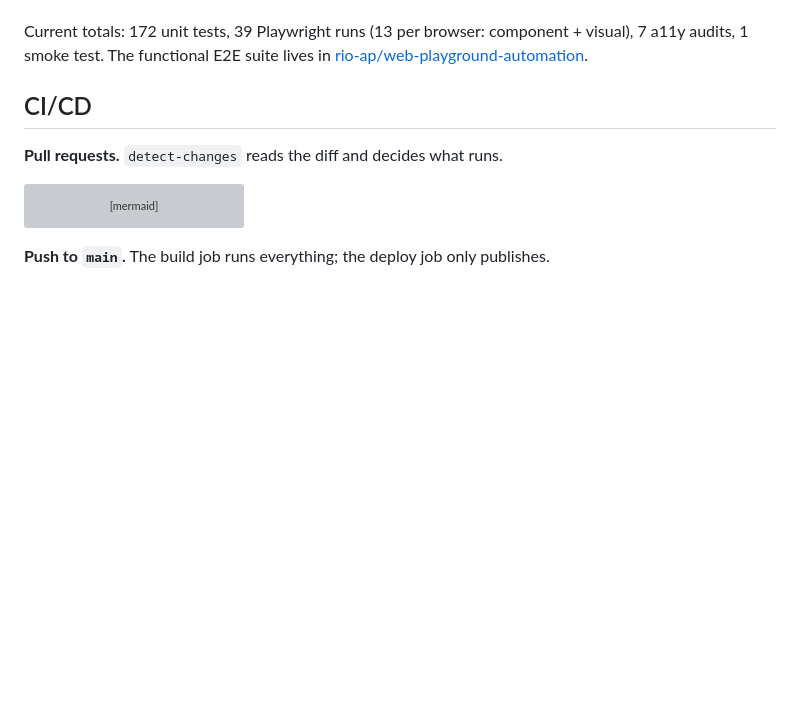
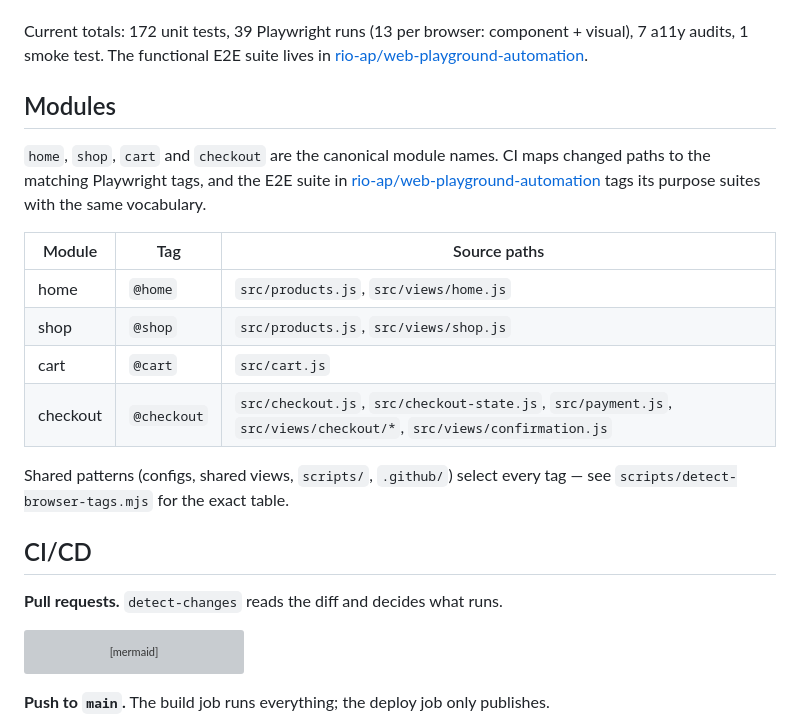
Before and after one commit to rio-ap/web-playground, a Markdown page: README.md, the part around the change. Rendered like a GitHub page; blank space fills up the shorter version; grey boxes are pictures that could not be loaded.

Commit message:
docs: define the canonical module vocabulary

```diff
--- a/README.md
+++ b/README.md
@@ -67,6 +67,19 @@ How it's split:
 - The smoke test runs the built output through `vite preview`. If assets or paths break, CD stops before publishing.
 
 Current totals: 172 unit tests, 39 Playwright runs (13 per browser: component + visual), 7 a11y audits, 1 smoke test. The functional E2E suite lives in [rio-ap/web-playground-automation](https://github.com/rio-ap/web-playground-automation).
+
+## Modules
+
+`home`, `shop`, `cart` and `checkout` are the canonical module names. CI maps changed paths to the matching Playwright tags, and the E2E suite in [rio-ap/web-playground-automation](https://github.com/rio-ap/web-playground-automation) tags its purpose suites with the same vocabulary.
+
+| Module | Tag | Source paths |
+|--------|-----|--------------|
+| home | `@home` | `src/products.js`, `src/views/home.js` |
+| shop | `@shop` | `src/products.js`, `src/views/shop.js` |
+| cart | `@cart` | `src/cart.js` |
+| checkout | `@checkout` | `src/checkout.js`, `src/checkout-state.js`, `src/payment.js`, `src/views/checkout/*`, `src/views/confirmation.js` |
+
+Shared patterns (configs, shared views, `scripts/`, `.github/`) select every tag — see `scripts/detect-browser-tags.mjs` for the exact table.
 
 ## CI/CD
 
```
